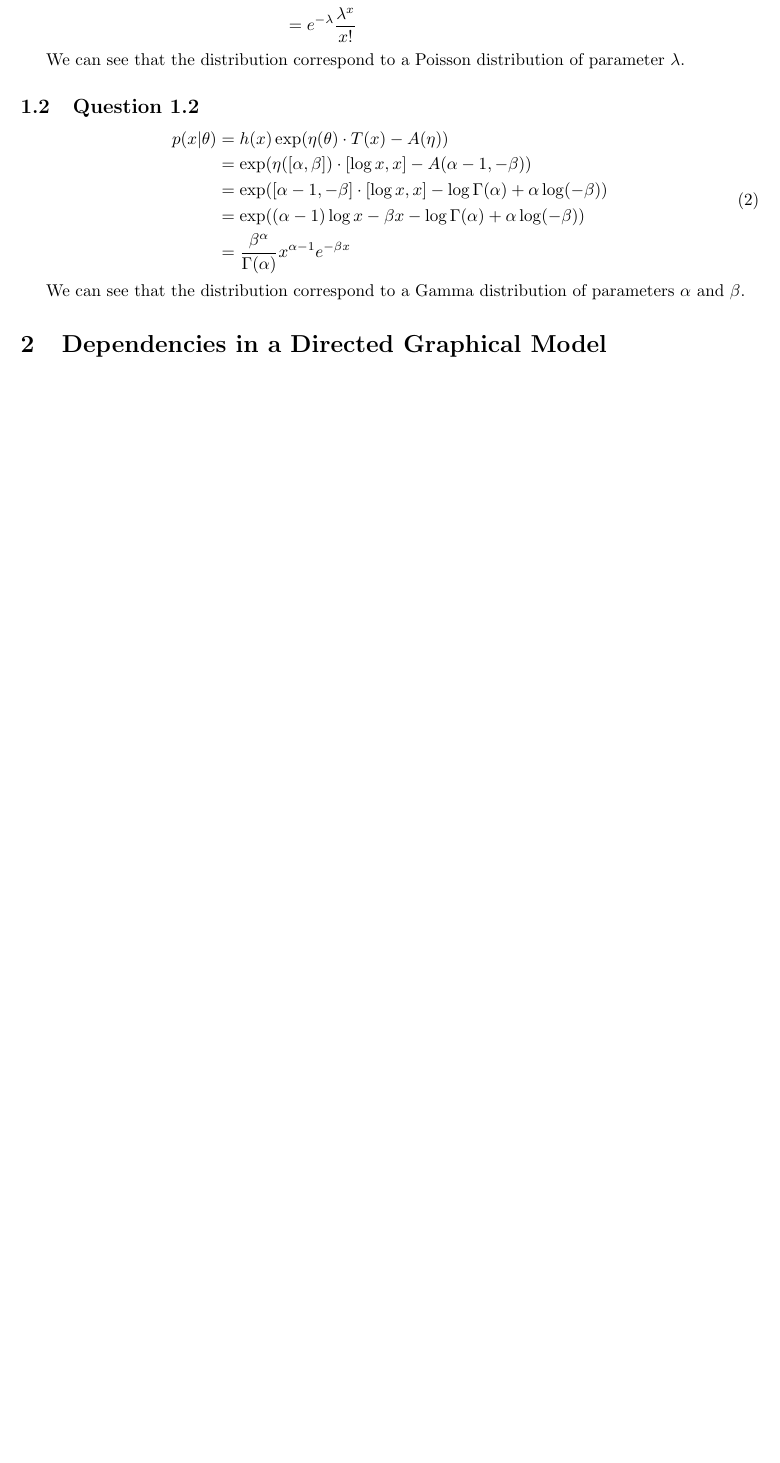
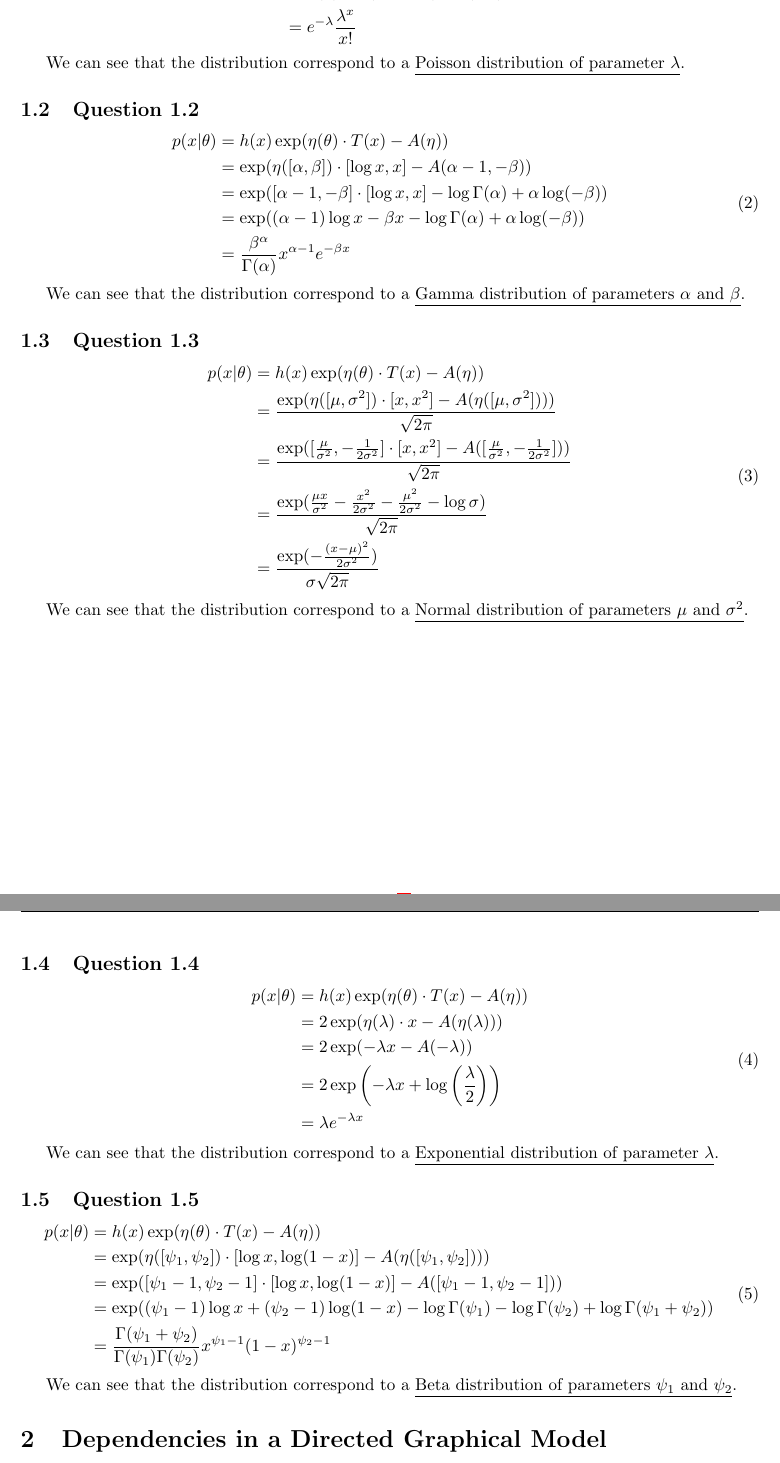
Before and after one commit to ttperr/DD2434-ML-KTH, a LaTeX problem sheet (Assignment 1/1A/main.tex): part of page 2 of 3 before the commit and two parts of pages 2 and 3 of 4 after it, the two joined at a grey line, cut so that both start at the same text, the shorter picture padded with empty space. Compiled offline with pdfLaTeX.

Commit message:
Finish part 1

```diff
--- a/Assignment 1/1A/main.tex
+++ b/Assignment 1/1A/main.tex
@@ -56,7 +56,7 @@
     \end{split}
 \end{equation}
 
-We can see that the distribution correspond to a Poisson distribution of parameter $\lambda$.
+We can see that the distribution correspond to a \underline{Poisson distribution of parameter $\lambda$}.
 
 \subsection{Question 1.2}
 
@@ -70,7 +70,49 @@ We can see that the distribution correspond to a Poisson distribution of paramet
     \end{split}
 \end{equation}
 
-We can see that the distribution correspond to a Gamma distribution of parameters $\alpha$ and $\beta$.
+We can see that the distribution correspond to a \underline{Gamma distribution of parameters $\alpha$ and $\beta$}.
+
+\subsection{Question 1.3}
+
+\begin{equation}
+    \begin{split}
+        p(x|\theta) & = h(x) \exp(\eta(\theta) \cdot T(x) - A(\eta))                                                                                                 \\
+                    & = \frac{\exp(\eta([\mu, \sigma^2]) \cdot [x, x^2] - A(\eta([\mu, \sigma^2])))}{\sqrt{2 \pi}}                                                   \\
+                    & = \frac{\exp([\frac{\mu}{\sigma^2}, - \frac{1}{2 \sigma^2}] \cdot [x, x^2] - A([\frac{\mu}{\sigma^2}, - \frac{1}{2 \sigma^2}]))}{\sqrt{2 \pi}} \\
+                    & = \frac{\exp(\frac{\mu x}{\sigma^2} - \frac{x^2}{2 \sigma^2} - \frac{\mu^2}{2 \sigma^2} - \log \sigma)}{\sqrt{2 \pi}}                          \\
+                    & = \frac{\exp(- \frac{(x - \mu)^2}{2 \sigma^2})}{\sigma \sqrt{2 \pi}}
+    \end{split}
+\end{equation}
+
+We can see that the distribution correspond to a \underline{Normal distribution of parameters $\mu$ and $\sigma^2$}.
+
+\subsection{Question 1.4}
+
+\begin{equation}
+    \begin{split}
+        p(x|\theta) & = h(x) \exp(\eta(\theta) \cdot T(x) - A(\eta))                        \\
+                    & = 2 \exp(\eta(\lambda) \cdot x - A(\eta(\lambda)))                    \\
+                    & = 2 \exp(- \lambda x - A(-\lambda))                                   \\
+                    & = 2 \exp\left(- \lambda x + \log\left(\frac{\lambda}{2}\right)\right) \\
+                    & = \lambda e^{- \lambda x}
+    \end{split}
+\end{equation}
+
+We can see that the distribution correspond to a \underline{Exponential distribution of parameter $\lambda$}.
+
+\subsection{Question 1.5}
+
+\begin{equation}
+    \begin{split}
+        p(x|\theta) & = h(x) \exp(\eta(\theta) \cdot T(x) - A(\eta))                                                                                     \\
+                    & = \exp(\eta([\psi_1, \psi_2]) \cdot [\log x, \log (1 - x)] - A(\eta([\psi_1, \psi_2])))                                            \\
+                    & = \exp([\psi_1 - 1, \psi_2 - 1] \cdot [\log x, \log (1 - x)] - A([\psi_1 - 1, \psi_2 - 1]))                                        \\
+                    & = \exp((\psi_1 - 1) \log x + (\psi_2 - 1) \log (1 - x) - \log \Gamma(\psi_1) - \log \Gamma(\psi_2) + \log \Gamma(\psi_1 + \psi_2)) \\
+                    & = \frac{\Gamma(\psi_1 + \psi_2)}{\Gamma(\psi_1) \Gamma(\psi_2)} x^{\psi_1 - 1} (1 - x)^{\psi_2 - 1}
+    \end{split}
+\end{equation}
+
+We can see that the distribution correspond to a \underline{Beta distribution of parameters $\psi_1$ and $\psi_2$}.
 
 \section{Dependencies in a Directed Graphical Model}
 
```
Also changed, not shown: Assignment 1/1A/main.pdf.
